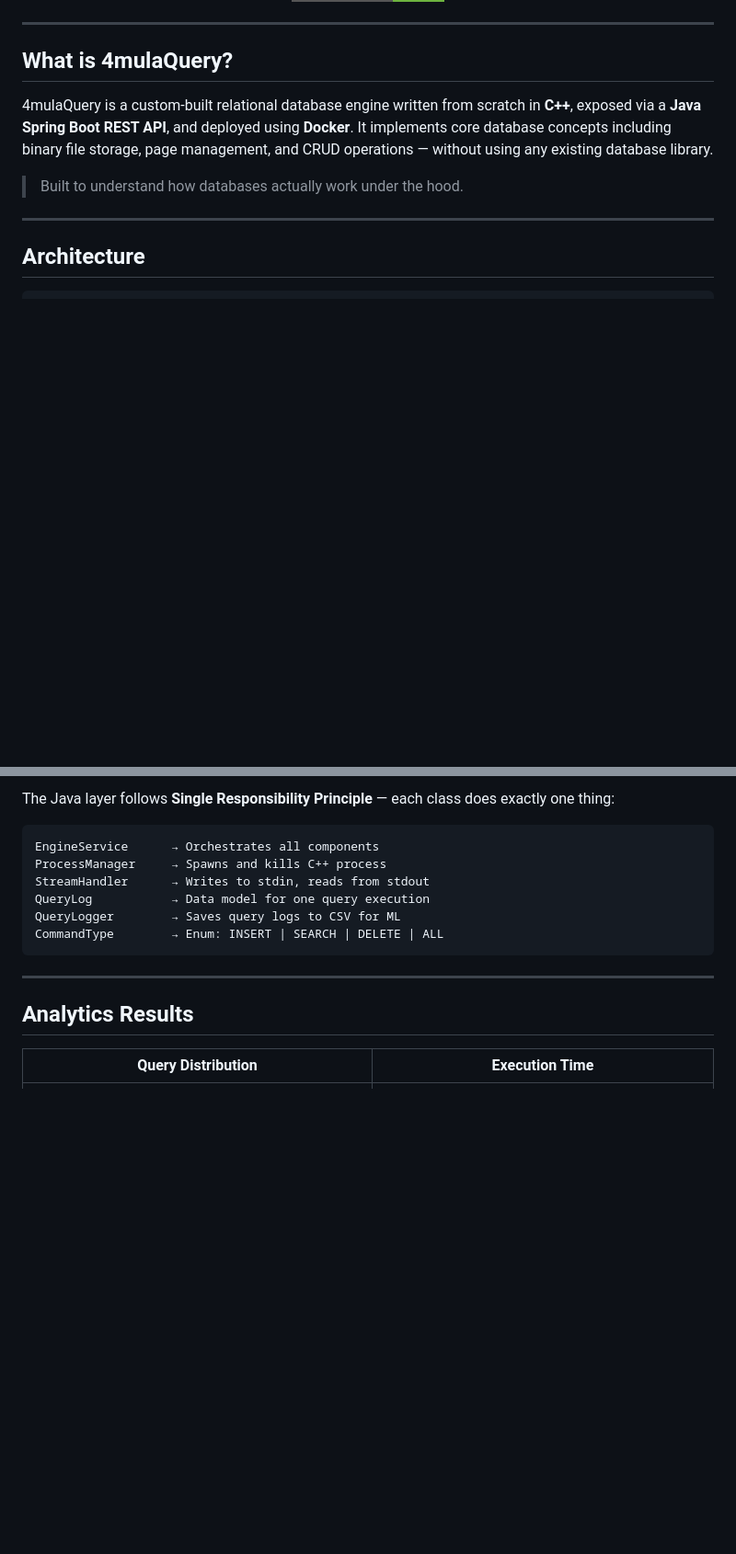
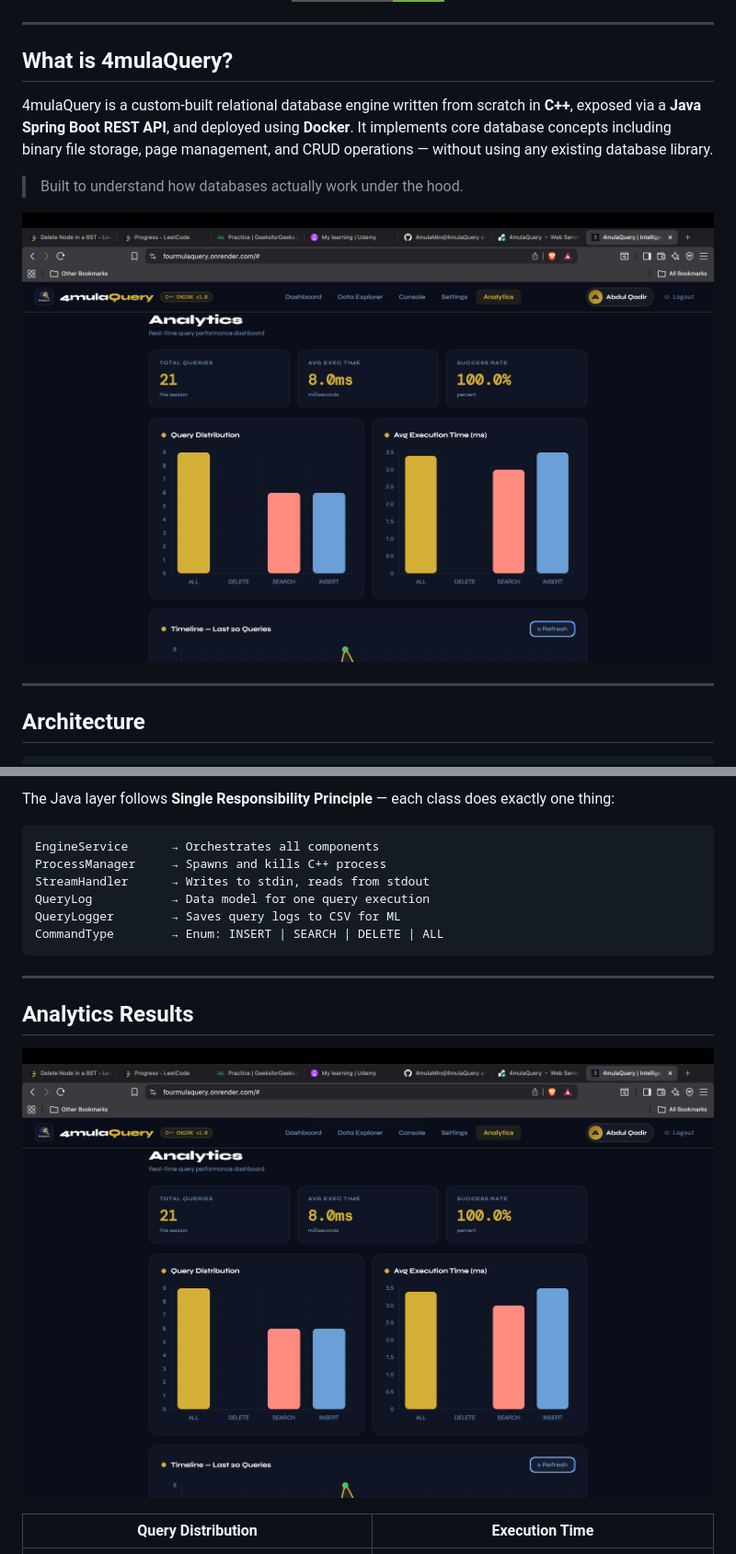
Before and after one commit to 4mulaMind/4mulaQuery, a Markdown page: README.md, 2 parts joined by grey strips. Shown: that part at 92% size. GitHub-like rendering; pictures changed too: assets/analytics-dashboard.png (added); badges without logos; blank space fills up the shorter version.

```diff
--- a/README.md
+++ b/README.md
@@ -24,6 +24,8 @@ _C++ Storage Core • Java Spring Boot API • Docker Deployed_
 4mulaQuery is a custom-built relational database engine written from scratch in **C++**, exposed via a **Java Spring Boot REST API**, and deployed using **Docker**. It implements core database concepts including binary file storage, page management, and CRUD operations — without using any existing database library.
 
 > Built to understand how databases actually work under the hood.
+
+![Analytics](assets/analytics-dashboard.png)
 
 ---
 
@@ -207,6 +209,8 @@ CommandType        → Enum: INSERT | SEARCH | DELETE | ALL
 
 ## Analytics Results
 
+![Analytics](assets/analytics-dashboard.png)
+
 | Query Distribution | Execution Time |
 |---|---|
 | ![](assets/analytics/1_distribution.png) | ![](assets/analytics/2_exec_time.png) |
```
Also changed, not shown: assets/dashboard.png (added), 1 other file.
